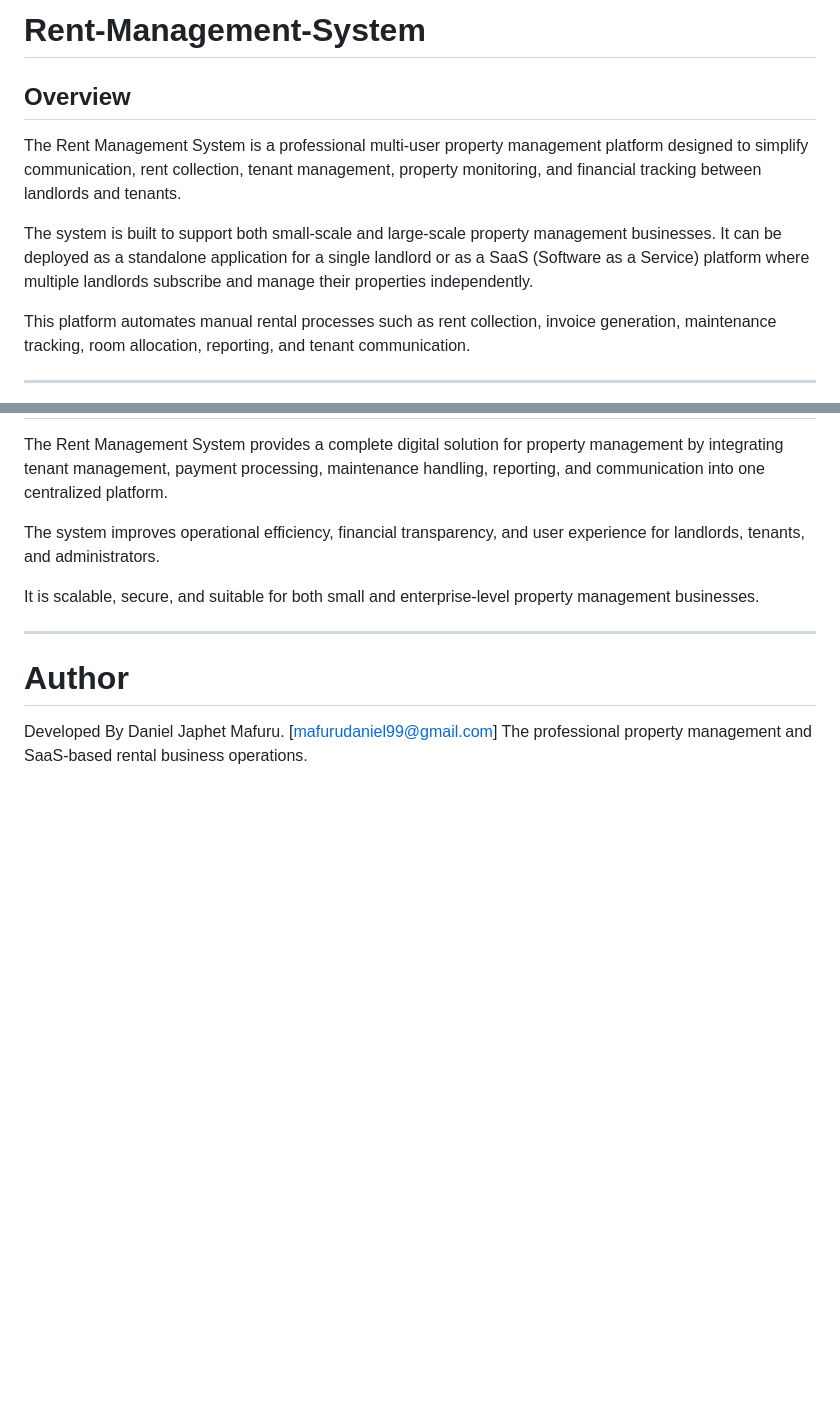
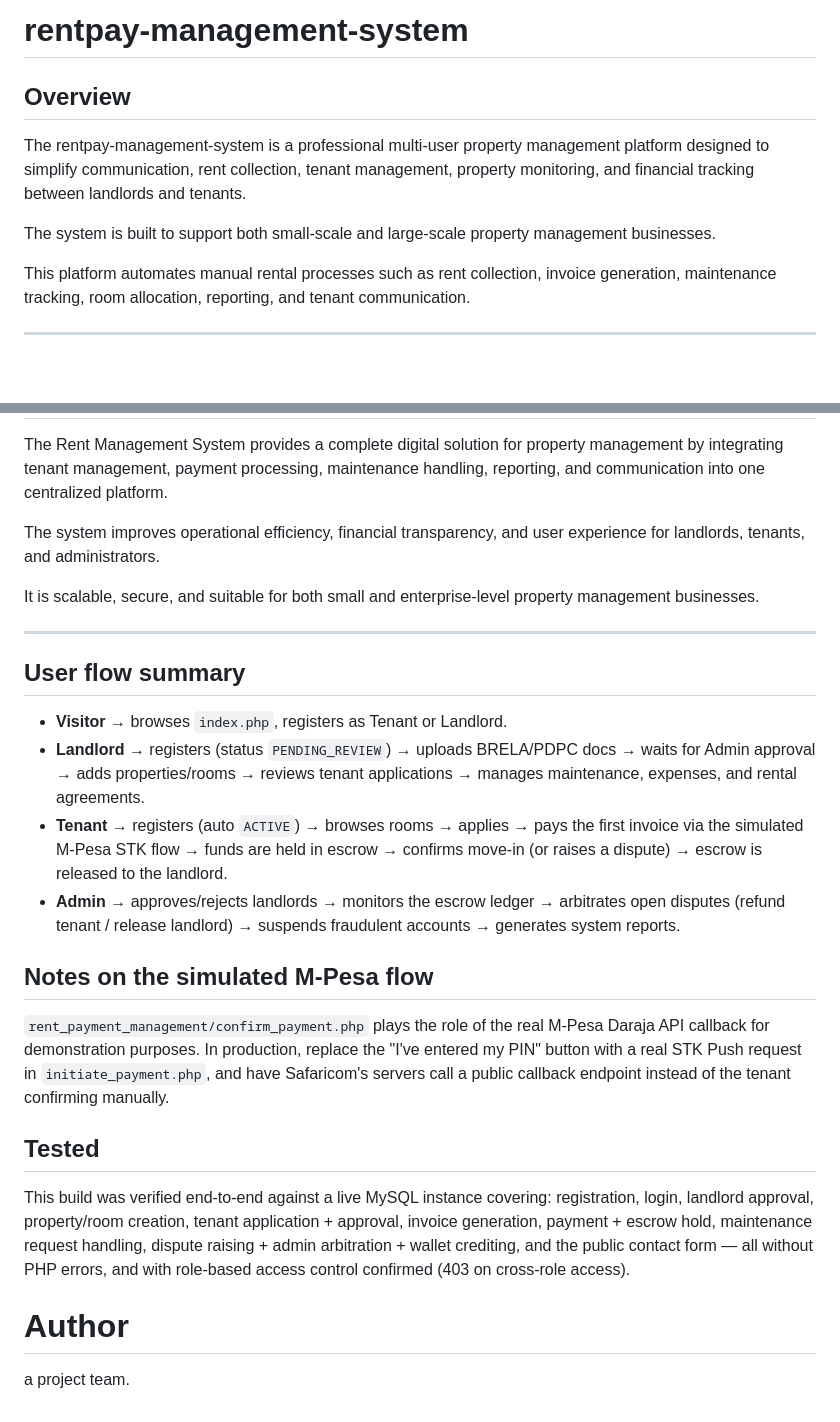
Before and after one commit to mafurudaniel99-cyber/rentpay-management-system, a Markdown page: README.md, 2 parts joined by grey strips. Rendered like a GitHub page; blank space fills up the shorter version.

```diff
--- a/README.md
+++ b/README.md
@@ -1,10 +1,10 @@
-# Rent-Management-System
+# rentpay-management-system
 
 ## Overview
 
-The Rent Management System is a professional multi-user property management platform designed to simplify communication, rent collection, tenant management, property monitoring, and financial tracking between landlords and tenants.
+The rentpay-management-system is a professional multi-user property management platform designed to simplify communication, rent collection, tenant management, property monitoring, and financial tracking between landlords and tenants.
 
-The system is built to support both small-scale and large-scale property management businesses. It can be deployed as a standalone application for a single landlord or as a SaaS (Software as a Service) platform where multiple landlords subscribe and manage their properties independently.
+The system is built to support both small-scale and large-scale property management businesses.
 
 This platform automates manual rental processes such as rent collection, invoice generation, maintenance tracking, room allocation, reporting, and tenant communication.
 
@@ -626,8 +650,36 @@ It is scalable, secure, and suitable for both small and enterprise-level propert
 
 ---
 
+## User flow summary
+
+- **Visitor** → browses `index.php`, registers as Tenant or Landlord.
+- **Landlord** → registers (status `PENDING_REVIEW`) → uploads BRELA/PDPC docs →
+  waits for Admin approval → adds properties/rooms → reviews tenant applications →
+  manages maintenance, expenses, and rental agreements.
+- **Tenant** → registers (auto `ACTIVE`) → browses rooms → applies → pays the
+  first invoice via the simulated M-Pesa STK flow → funds are held in escrow →
+  confirms move-in (or raises a dispute) → escrow is released to the landlord.
+- **Admin** → approves/rejects landlords → monitors the escrow ledger →
+  arbitrates open disputes (refund tenant / release landlord) → suspends
+  fraudulent accounts → generates system reports.
+
+## Notes on the simulated M-Pesa flow
+
+`rent_payment_management/confirm_payment.php` plays the role of the real
+M-Pesa Daraja API callback for demonstration purposes. In production, replace
+the "I've entered my PIN" button with a real STK Push request in
+`initiate_payment.php`, and have Safaricom's servers call a public callback
+endpoint instead of the tenant confirming manually.
+
+## Tested
+
+This build was verified end-to-end against a live MySQL instance covering:
+registration, login, landlord approval, property/room creation, tenant
+application + approval, invoice generation, payment + escrow hold, maintenance
+request handling, dispute raising + admin arbitration + wallet crediting, and
+the public contact form — all without PHP errors, and with role-based access
+control confirmed (403 on cross-role access).
+
+
 # Author
-
-Developed By Daniel Japhet Mafuru.
-[mafurudaniel99@gmail.com]
-The professional property management and SaaS-based rental business operations.
+a project team.
```
Also changed, not shown: other parts of README.md (+70 -46 lines).
